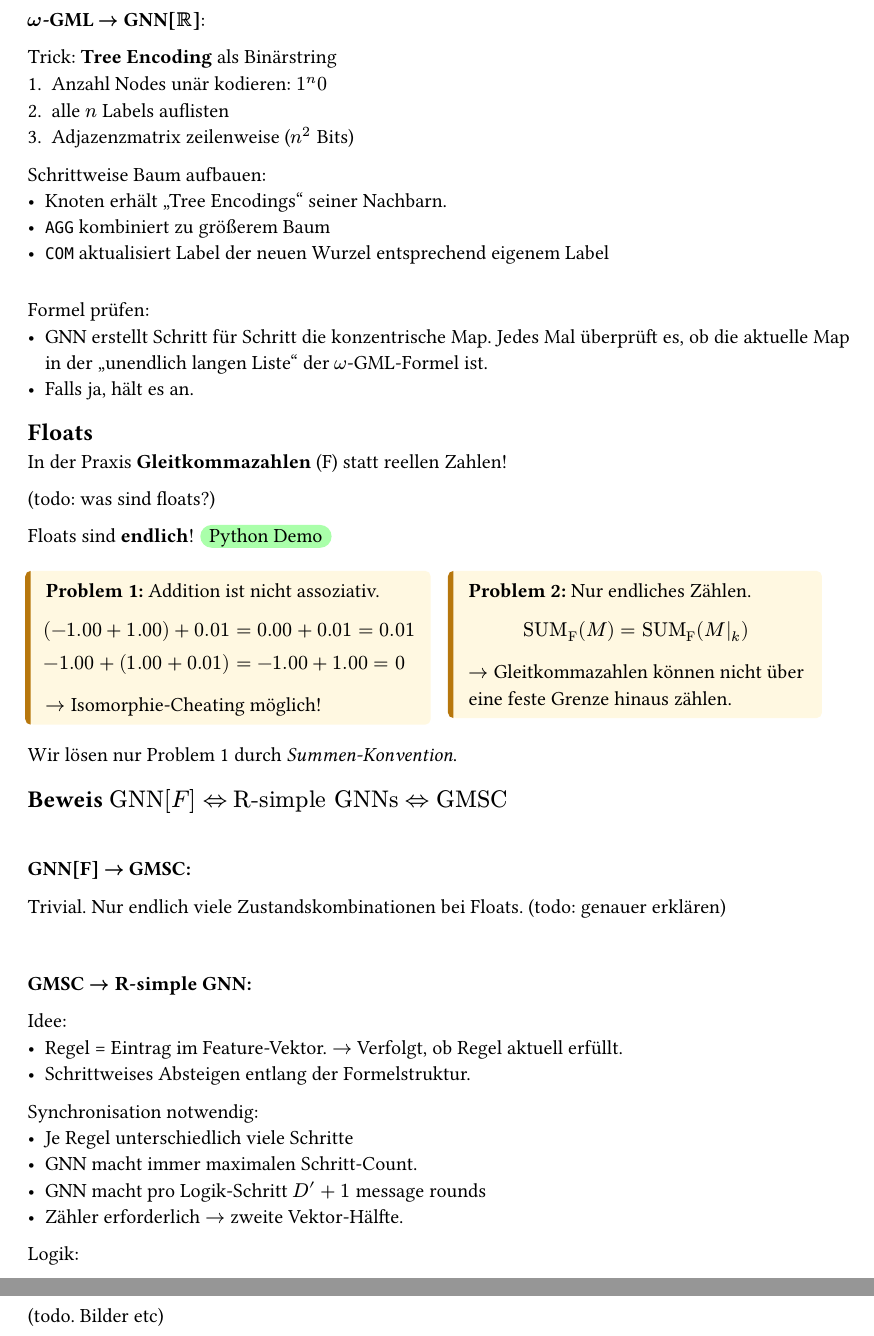
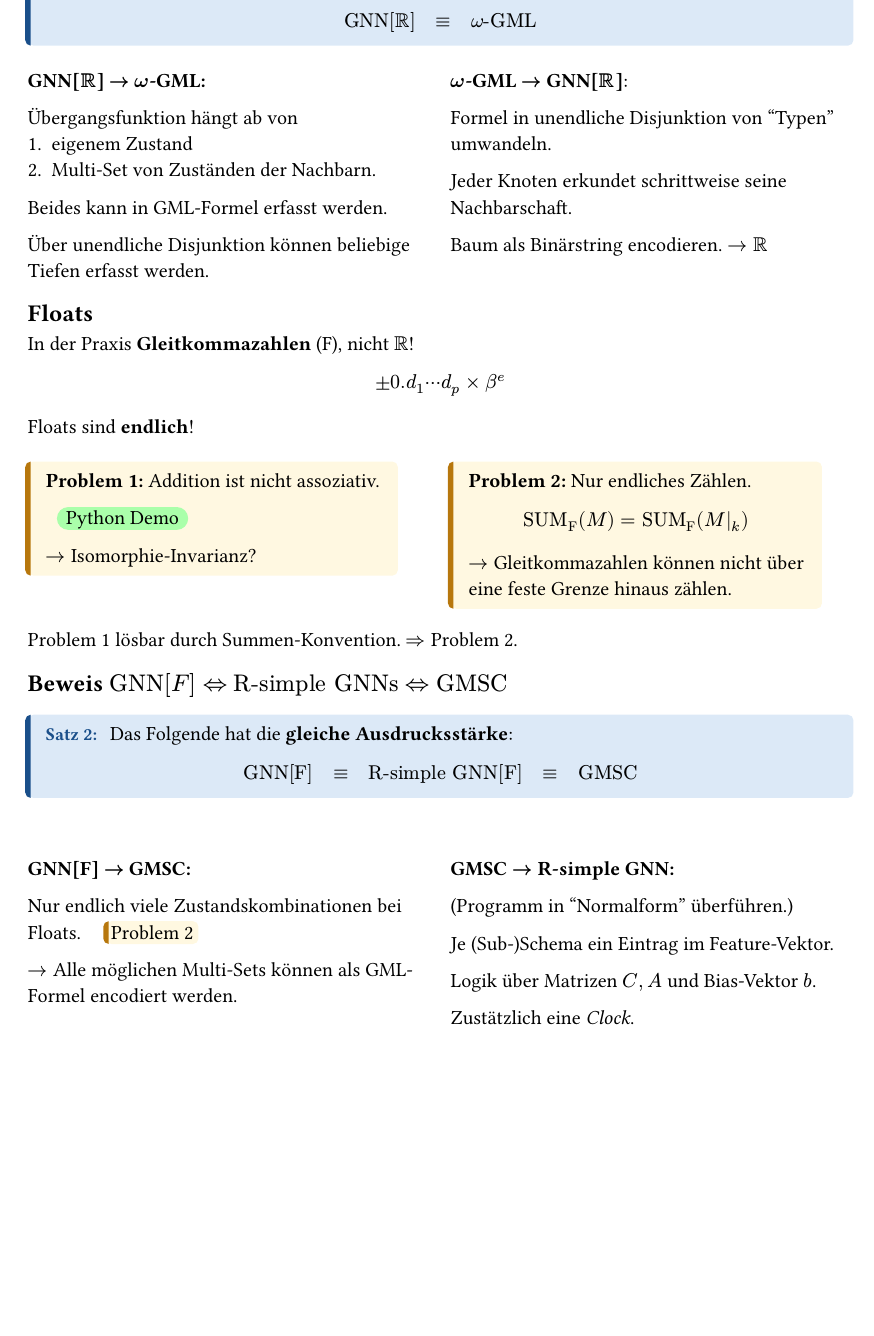
Before and after one commit to kevinkunkel98/seminar_recurrent_graph_neural_networks, a Typst document (sections/05_proofs_1_2.typ): two parts of pages 2 and 3 of 3 before the commit and part of the page after it, the two joined at a grey line, cut so that both start at the same text, the shorter picture padded with empty space. Compiled offline with Typst 0.15.

Commit message:
proofs in columns

```diff
--- a/sections/05_proofs_1_2.typ
+++ b/sections/05_proofs_1_2.typ
@@ -62,27 +62,47 @@
 //  - reellen Zahlen $RR$
 //
 //  => omega-GML
+//
+#v(0.2em)
+#theorem([Satz 1])[
+  Das Folgende hat die *gleiche Ausdrucksstärke*:
+  $
+    "GNN"[RR] quad equiv quad omega"-GML"
+  $
+]
+
+#v(0.2em)
+#columns(2, gutter: 1em)[
 
   *GNN[$RR$] $->$ $omega$-GML:*
 
-(todo)
+  Übergangsfunktion hängt ab von
+  1. eigenem Zustand
+  2. Multi-Set von Zuständen der Nachbarn.
 
-#pagebreak()
+  Beides kann in GML-Formel erfasst werden.
+
+  Über unendliche Disjunktion können beliebige Tiefen erfasst werden.
+
+  #colbreak()
 
   *$omega$-GML $->$ GNN[$RR$]*:
 
-Trick: *Tree Encoding* als Binärstring
-1. Anzahl Nodes unär kodieren: $1^n 0$
-2. alle $n$ Labels auflisten
-3. Adjazenzmatrix zeilenweise ($n^2$ Bits)
+  Formel in unendliche Disjunktion von "Typen" umwandeln.
 
-Schrittweise Baum aufbauen:
+  Jeder Knoten erkundet schrittweise seine Nachbarschaft.
+  /*
   - Knoten erhält „Tree Encodings“ seiner Nachbarn.
   - `AGG` kombiniert zu größerem Baum
   - `COM` aktualisiert Label der neuen Wurzel entsprechend eigenem Label
+  */
 
+  /*
   #v(1em)
   Formel prüfen:
   - GNN erstellt Schritt für Schritt die konzentrische Map.
     Jedes Mal überprüft es, ob die aktuelle Map in der „unendlich langen Liste“ der $omega$-GML-Formel ist.
   - Falls ja, hält es an.
+  */
+
+  Baum als Binärstring encodieren. $-> RR$
@@ -89,11 +116,13 @@ Formel prüfen:
 
 == Floats
 
-In der Praxis *Gleitkommazahlen* (F) statt reellen Zahlen!
+In der Praxis *Gleitkommazahlen* (F), nicht $RR$!
 
-(todo: was sind floats?)
+$
+  ± 0.d_1 dots.h.c d_p times beta^e
+$
 
-Floats sind *endlich*! #h(0.5em) #highlight(fill: rgb("#aaffaa"), radius: 50pt, extent: 5pt)[Python Demo]
+Floats sind *endlich*!
 
 #v(0.2em)
 #grid(
@@ -102,12 +131,9 @@ Floats sind *endlich*! #h(0.5em) #highlight(fill: rgb("#aaffaa"), radius: 50pt,
   block(fill: rgb("#fff8e1"), stroke: (left: 3pt + amber), inset: (x: 0.9em, y: 0.65em), radius: 3pt)[
     *Problem 1:* Addition ist nicht assoziativ.
 
-    $
-      (-1.00 + 1.00) + 0.01 & = 0.00 + 0.01 = 0.01 \
-      -1.00 + (1.00 + 0.01) & = -1.00 + 1.00 = 0
-    $
+    #h(1em) #highlight(fill: rgb("#aaffaa"), radius: 50pt, extent: 5pt)[Python Demo]
 
-    $->$ Isomorphie-Cheating möglich!
+    $->$ Isomorphie-Invarianz?
   ],
   block(fill: rgb("#fff8e1"), stroke: (left: 3pt + amber), inset: (x: 0.9em, y: 0.65em), radius: 3pt)[
     *Problem 2:* Nur endliches Zählen.
@@ -120,12 +146,21 @@ Floats sind *endlich*! #h(0.5em) #highlight(fill: rgb("#aaffaa"), radius: 50pt,
   ],
 )
 
-Wir lösen nur Problem 1 durch _Summen-Konvention_.
+Problem 1 lösbar durch Summen-Konvention. $=>$ Problem 2.
 
 == Beweis $"GNN"[F] <=> "R-simple GNNs" <=> "GMSC"$
 
+#v(0.4em)
+#theorem([Satz 2])[
+  Das Folgende hat die *gleiche Ausdrucksstärke*:
+  $
+    "GNN[F]" quad equiv quad "R-simple GNN[F]" quad equiv quad "GMSC"
+  $
+]
+
 #v(2em)
+#columns(2, gutter: 1em)[
+
   *GNN[F] $->$ GMSC:*
 
-Trivial. Nur endlich viele Zustandskombinationen bei Floats.
-(todo: genauer erklären)
+  Nur endlich viele Zustandskombinationen bei Floats.
@@ -134,16 +172,20 @@ Trivial. Nur endlich viele Zustandskombinationen bei Floats.
+  #colbreak()
+
   *GMSC $->$ R-simple GNN:*
 
-Idee:
-- Regel = Eintrag im Feature-Vektor.
-  $->$ Verfolgt, ob Regel aktuell erfüllt.
-- Schrittweises Absteigen entlang der Formelstruktur.
+  (Programm in "Normalform" überführen.)
 
+  Je (Sub-)Schema ein Eintrag im Feature-Vektor.
+
+  Logik über Matrizen $C, A$ und Bias-Vektor $b$.
+
+  Zustätzlich eine _Clock_.
+
+  /*
   Synchronisation notwendig:
   - Je Regel unterschiedlich viele Schritte
   - GNN macht immer maximalen Schritt-Count.
   - GNN macht pro Logik-Schritt $D' + 1$ message rounds
   - Zähler erforderlich $->$ zweite Vektor-Hälfte.
-
-Logik:
-
-(todo. Bilder etc)
+  */
+]
```
Also changed, not shown: slides.typ (+6 -2 lines), sections/05_proofs_1_2.typ (12 more changed lines). Lines whose indentation alone changed are shown as unchanged.
